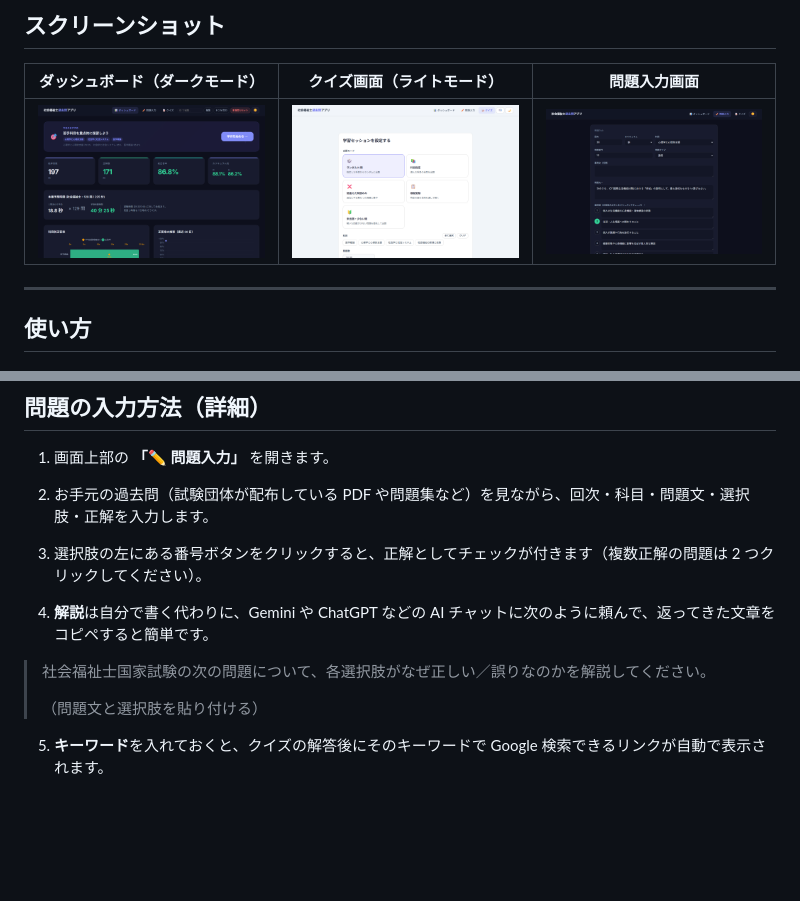
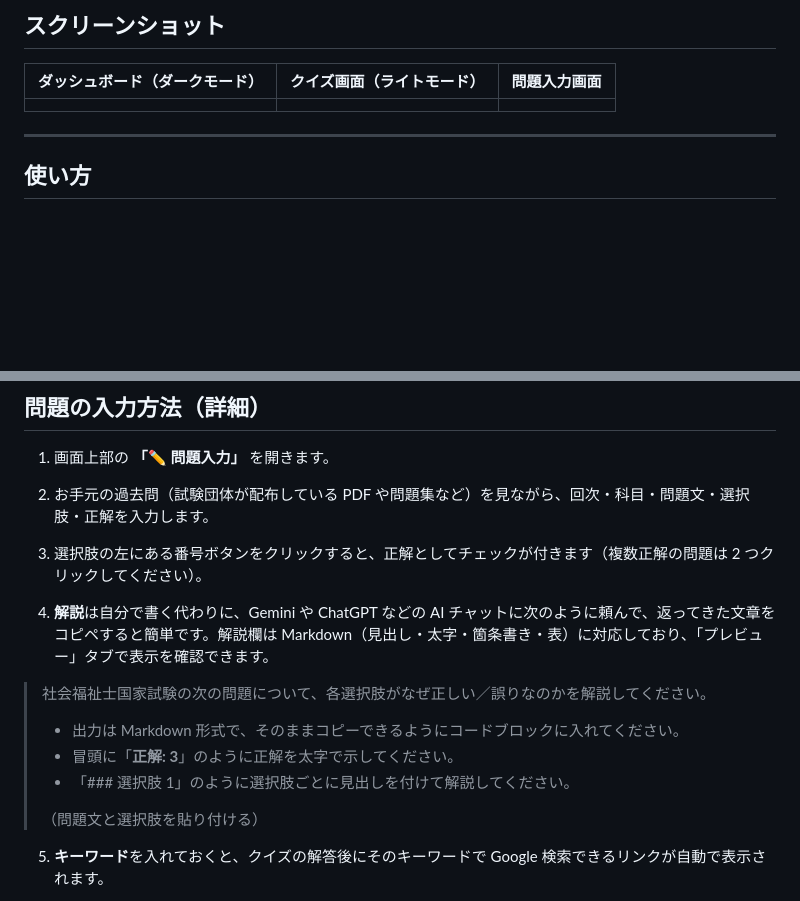
Before and after one commit to probono-a/shakaifukushi-quiz, a Markdown page: README.md, 2 parts joined by grey strips. Rendered like a GitHub page; blank space fills up the shorter version.

Commit message:
docs: 解説生成プロンプトにMarkdown出力指示を追加
AIチャットの回答をそのままコピペすると見出しや太字の記法が
失われがちだったため、コードブロックでの出力と出力形式を
明示するプロンプト例に変更。

```diff
--- a/README.md
+++ b/README.md
@@ -14,7 +14,7 @@
 
 | ダッシュボード（ダークモード） | クイズ画面（ライトモード） | 問題入力画面 |
 | --- | --- | --- |
-| ![Dashboard Dark Mode](docs/screenshots/dashboard_dark.png) | ![Quiz Light Mode](docs/screenshots/quiz_light.png) | ![Editor Dark Mode](docs/screenshots/editor_dark.png) |
+|  |  |  |
 
 ---
 
@@ -70,12 +71,14 @@ http://localhost:8000/
 
 3. 選択肢の左にある番号ボタンをクリックすると、正解としてチェックが付きます（複数正解の問題は 2 つクリックしてください）。
 
-4. **解説**は自分で書く代わりに、Gemini や ChatGPT などの AI チャットに次のように頼んで、返ってきた文章をコピペすると簡単です。
+4. **解説**は自分で書く代わりに、Gemini や ChatGPT などの AI チャットに次のように頼んで、返ってきた文章をコピペすると簡単です。解説欄は Markdown（見出し・太字・箇条書き・表）に対応しており、「プレビュー」タブで表示を確認できます。
 
 
 > 社会福祉士国家試験の次の問題について、各選択肢がなぜ正しい／誤りなのかを解説してください。
 >
->
+> - 出力は Markdown 形式で、そのままコピーできるようにコードブロックに入れてください。
+> - 冒頭に「**正解: 3**」のように正解を太字で示してください。
+> - 「### 選択肢 1」のように選択肢ごとに見出しを付けて解説してください。
 >
 > （問題文と選択肢を貼り付ける）
 
```
Also changed, not shown: other parts of README.md (+1 -0 lines).
